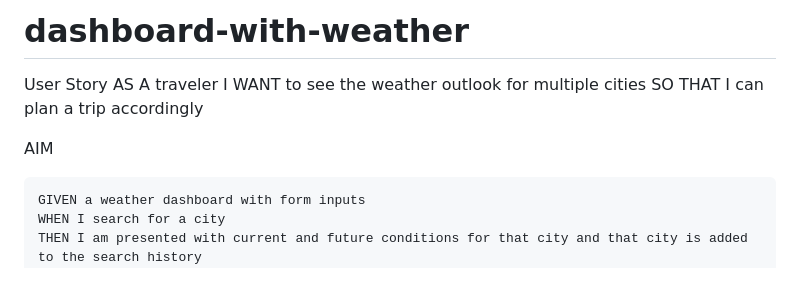
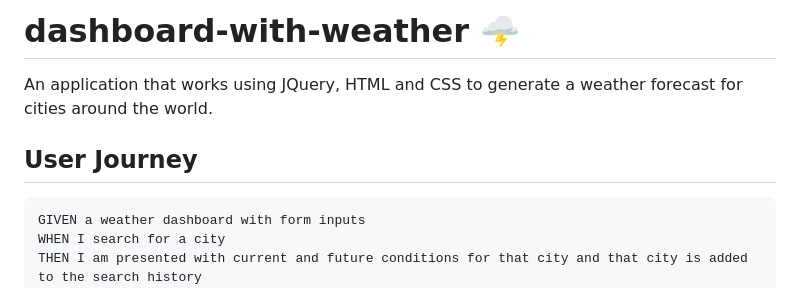
Before and after one commit to amirtha-coder/dashboard-with-weather, a Markdown page: README.md, the part around the change printed below. Rendered like a GitHub page.

````diff
--- a/README.md
+++ b/README.md
@@ -1,11 +1,8 @@
-# dashboard-with-weather
+# dashboard-with-weather 🌩️
 
-User Story
-AS A traveler
-I WANT to see the weather outlook for multiple cities
-SO THAT I can plan a trip accordingly
+An application that works using JQuery, HTML and CSS to generate a weather forecast for cities around the world.
 
-AIM
+## User Journey
 
 ```
 GIVEN a weather dashboard with form inputs
````
Also changed, not shown: other parts of README.md (+17 -38 lines), assets/images/allsearches.png (added), assets/images/nosearches.png (added).
